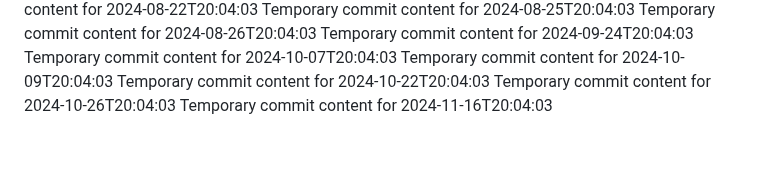
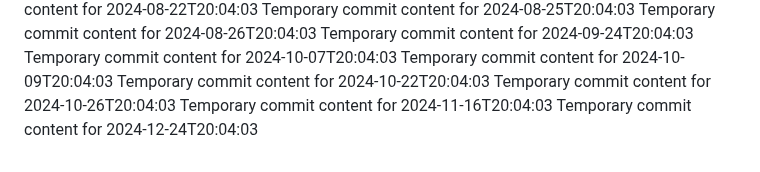
Before and after one commit to briannaluna17/dev-455-l, a Markdown page: report.md, the part around the change. GitHub-like rendering.

```diff
--- a/report.md
+++ b/report.md
@@ -72,3 +72,4 @@ Temporary commit content for 2024-10-09T20:04:03
 Temporary commit content for 2024-10-22T20:04:03
 Temporary commit content for 2024-10-26T20:04:03
 Temporary commit content for 2024-11-16T20:04:03
+Temporary commit content for 2024-12-24T20:04:03
```
